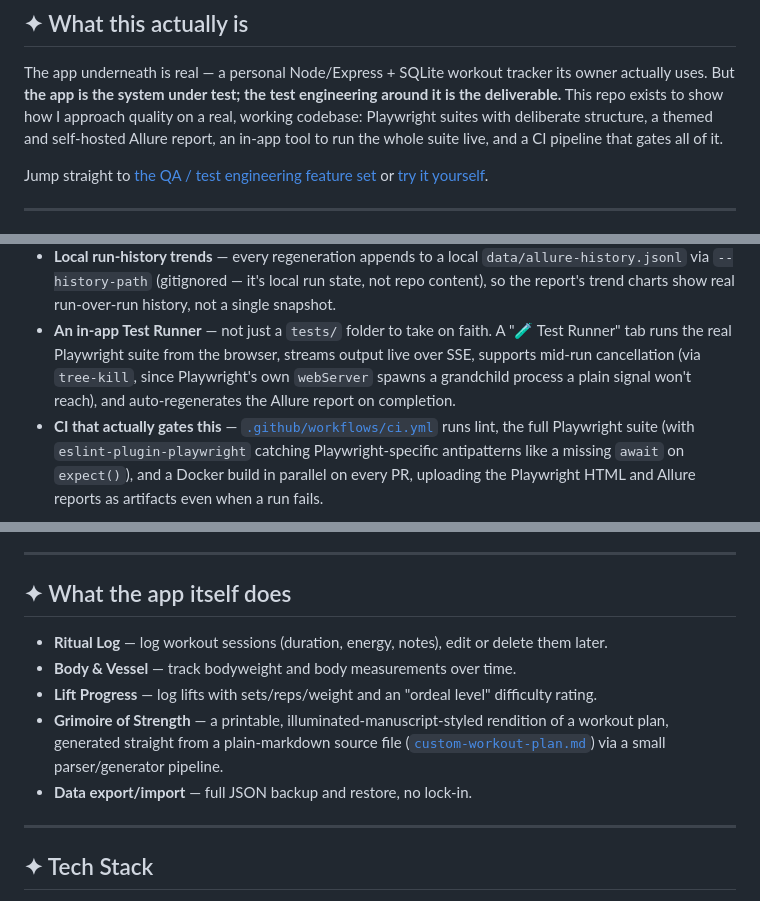
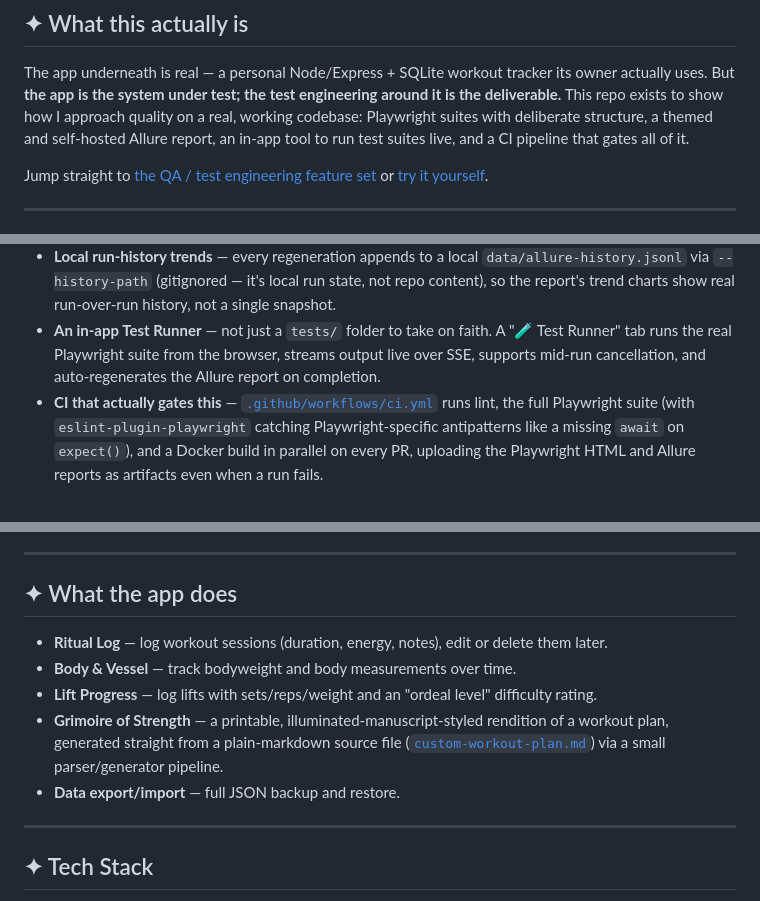
Before and after one commit to raquelaroots/grimoire-of-strength, a Markdown page: README.md, 3 parts joined by grey strips. GitHub-like rendering.

Commit message:
personal note

```diff
--- a/README.md
+++ b/README.md
@@ -13,7 +13,7 @@ The app underneath is real — a personal Node/Express + SQLite workout tracker
 actually uses. But **the app is the system under test; the test engineering around it is the
 deliverable.** This repo exists to show how I approach quality on a real, working codebase:
 Playwright suites with deliberate structure, a themed and self-hosted Allure report, an
-in-app tool to run the whole suite live, and a CI pipeline that gates all of it.
+in-app tool to run test suites live, and a CI pipeline that gates all of it.
 
 Jump straight to [the QA / test engineering feature set](#qa-feature-set)
 or [try it yourself](#try-it-yourself).
@@ -51,9 +51,7 @@ or [try it yourself](#try-it-yourself).
   trend charts show real run-over-run history, not a single snapshot.
 - **An in-app Test Runner** — not just a `tests/` folder to take on faith. A "🧪 Test Runner"
   tab runs the real Playwright suite from the browser, streams output live over SSE, supports
-  mid-run cancellation (via `tree-kill`, since Playwright's own `webServer` spawns a
-  grandchild process a plain signal won't reach), and auto-regenerates the Allure report on
-  completion.
+  mid-run cancellation, and auto-regenerates the Allure report on completion.
 - **CI that actually gates this** — [`.github/workflows/ci.yml`](.github/workflows/ci.yml)
   runs lint, the full Playwright suite (with `eslint-plugin-playwright` catching
   Playwright-specific antipatterns like a missing `await` on `expect()`), and a Docker build
@@ -79,7 +77,7 @@ Don't just read the `tests/` folder — run it:
 
 ---
 
-## ✦ What the app itself does
+## ✦ What the app does
 
 - **Ritual Log** — log workout sessions (duration, energy, notes), edit or delete them later.
 - **Body & Vessel** — track bodyweight and body measurements over time.
@@ -87,7 +85,7 @@ Don't just read the `tests/` folder — run it:
 - **Grimoire of Strength** — a printable, illuminated-manuscript-styled rendition of a
   workout plan, generated straight from a plain-markdown source file
   ([`custom-workout-plan.md`](custom-workout-plan.md)) via a small parser/generator pipeline.
-- **Data export/import** — full JSON backup and restore, no lock-in.
+- **Data export/import** — full JSON backup and restore.
 
 ---
 
```
Also changed, not shown: other parts of README.md (+1 -1 lines).
